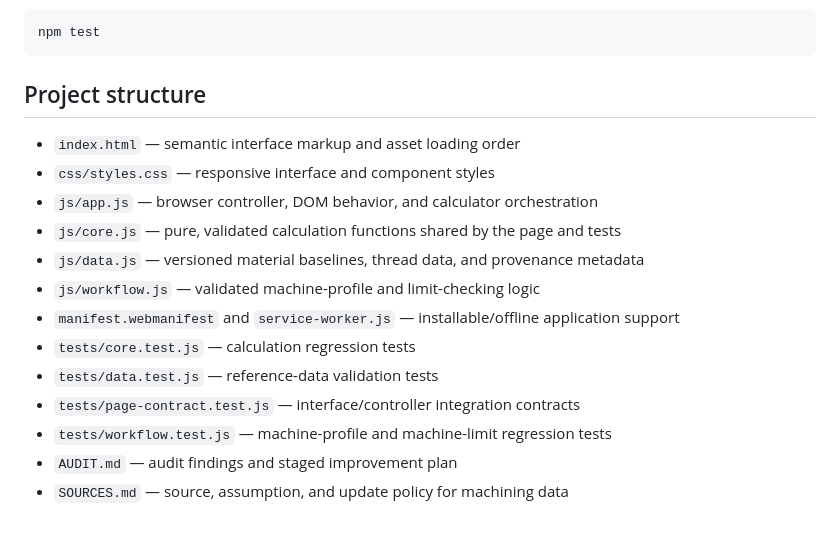
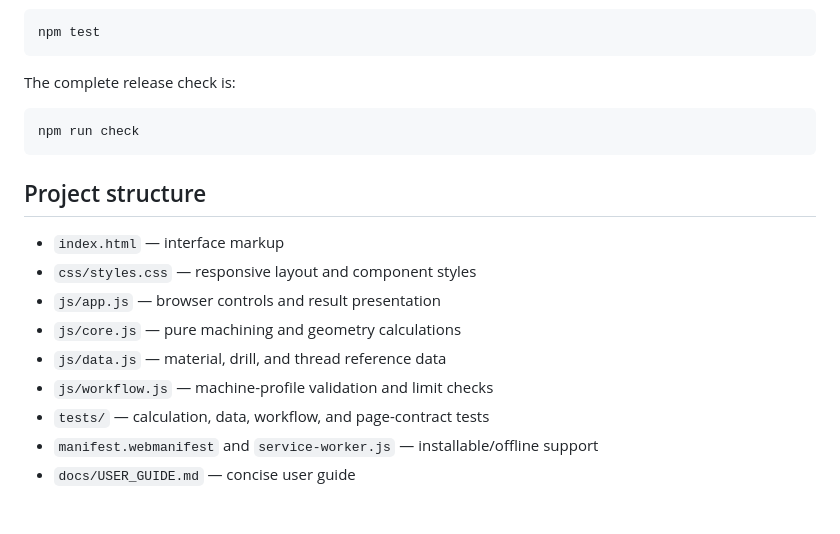
Before and after one commit to matthewjaybarr-png/GR-CALCULATOR, a Markdown page: README.md, the part around one of its changes. Drawn GitHub-style.

````diff
--- a/README.md
+++ b/README.md
@@ -50,18 +71,20 @@ or:
 npm test
 ```
 
+The complete release check is:
+
+```bash
+npm run check
+```
+
 ## Project structure
 
-- `index.html` — semantic interface markup and asset loading order
-- `css/styles.css` — responsive interface and component styles
-- `js/app.js` — browser controller, DOM behavior, and calculator orchestration
-- `js/core.js` — pure, validated calculation functions shared by the page and tests
-- `js/data.js` — versioned material baselines, thread data, and provenance metadata
-- `js/workflow.js` — validated machine-profile and limit-checking logic
-- `manifest.webmanifest` and `service-worker.js` — installable/offline application support
-- `tests/core.test.js` — calculation regression tests
-- `tests/data.test.js` — reference-data validation tests
-- `tests/page-contract.test.js` — interface/controller integration contracts
-- `tests/workflow.test.js` — machine-profile and machine-limit regression tests
-- `AUDIT.md` — audit findings and staged improvement plan
-- `SOURCES.md` — source, assumption, and update policy for machining data
+- `index.html` — interface markup
+- `css/styles.css` — responsive layout and component styles
+- `js/app.js` — browser controls and result presentation
+- `js/core.js` — pure machining and geometry calculations
+- `js/data.js` — material, drill, and thread reference data
+- `js/workflow.js` — machine-profile validation and limit checks
+- `tests/` — calculation, data, workflow, and page-contract tests
+- `manifest.webmanifest` and `service-worker.js` — installable/offline support
+- `docs/USER_GUIDE.md` — concise user guide
````
Also changed, not shown: other parts of README.md (+47 -26 lines), docs/USER_GUIDE.md (added, +79 -0 lines).
